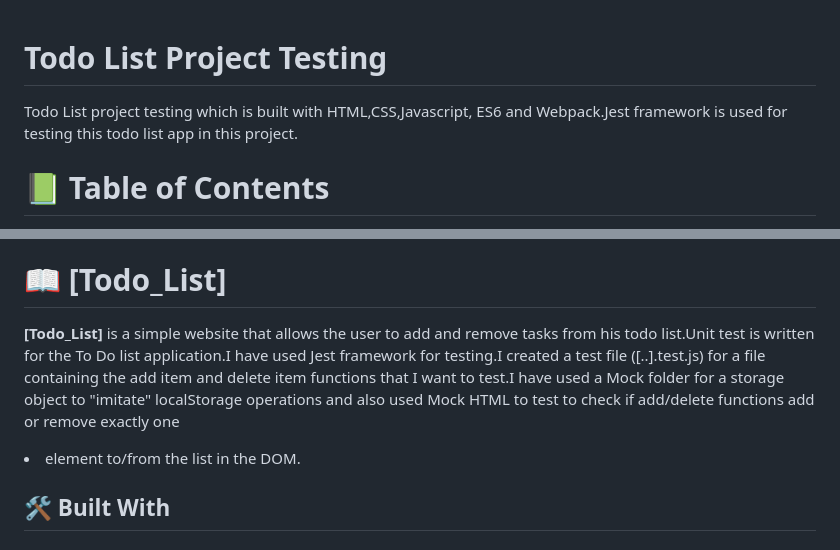
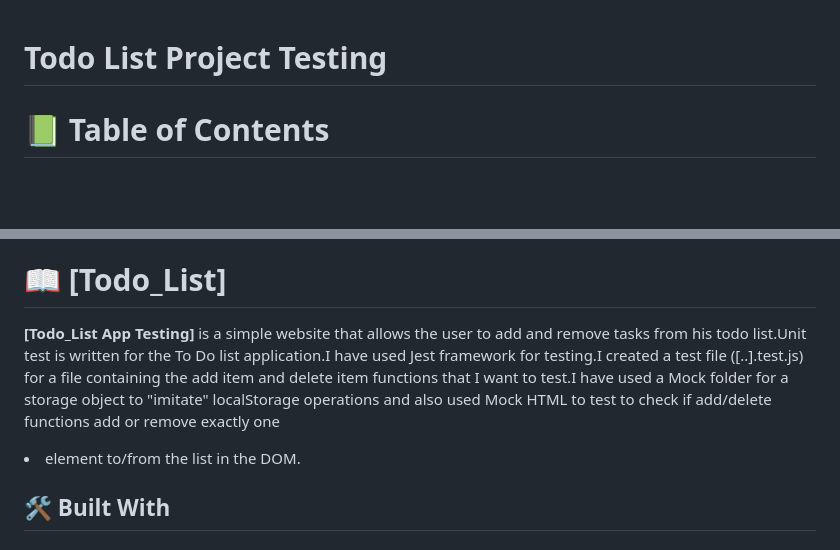
Before and after one commit to harshi0102/ToDoList-Testing, a Markdown page: README.md, 2 parts joined by grey strips. Rendered like a GitHub page; blank space fills up the shorter version.

Commit message:
update with the readme

```diff
--- a/README.md
+++ b/README.md
@@ -1,5 +1,4 @@
 # Todo List Project Testing
-Todo List project testing which is  built with HTML,CSS,Javascript, ES6 and Webpack.Jest framework is used for testing this todo list app in this project.
 <a name="readme-top"></a>
 
 # 📗 Table of Contents
@@ -35,7 +34,7 @@ Todo List project testing which is  built with HTML,CSS,Javascript, ES6 and Webp
 # 📖 [Todo_List] <a name="Todo List"></a>
 
 
-**[Todo_List]** is a simple website that allows the user to add and remove tasks from his todo list.Unit test is written for the To Do list application.I have used Jest framework for testing.I created a test file ([..].test.js) for a file containing the add item and delete item functions that I  want to test.I have used a Mock folder for  a storage object to "imitate" localStorage operations and also used Mock HTML to test to check if  add/delete functions add or remove exactly one <li> element to/from the list in the DOM.
+**[Todo_List App Testing]** is a simple website that allows the user to add and remove tasks from his todo list.Unit test is written for the To Do list application.I have used Jest framework for testing.I created a test file ([..].test.js) for a file containing the add item and delete item functions that I  want to test.I have used a Mock folder for  a storage object to "imitate" localStorage operations and also used Mock HTML to test to check if  add/delete functions add or remove exactly one <li> element to/from the list in the DOM.
 
 ## 🛠 Built With  <a name="built-with"></a>
 
```
